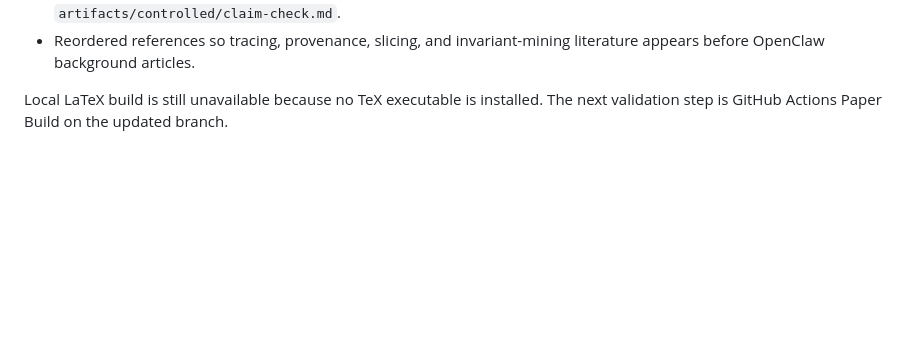
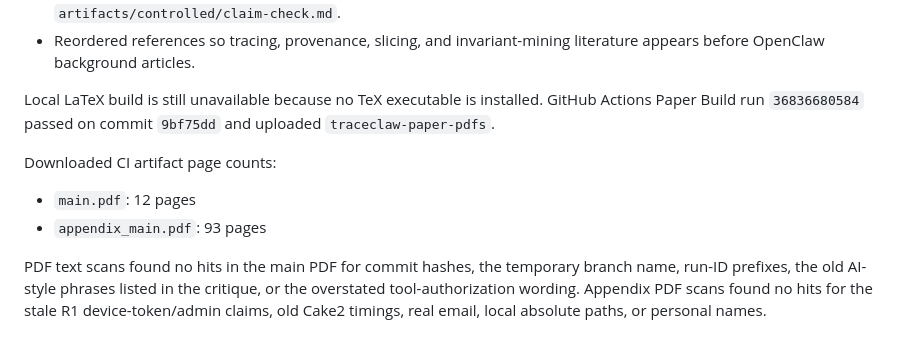
Before and after one commit to Chi123Zhang/openclaw-gateway-trace, a Markdown page: artifacts/revision-report.md, the part around the change. Rendered like a GitHub page; blank space fills up the shorter version.

Commit message:
Record critique cleanup CI result

```diff
--- a/artifacts/revision-report.md
+++ b/artifacts/revision-report.md
@@ -326,4 +326,16 @@ Applied after the successful `4eac6c4` CI build:
   literature appears before OpenClaw background articles.
 
 Local LaTeX build is still unavailable because no TeX executable is installed.
-The next validation step is GitHub Actions Paper Build on the updated branch.
+GitHub Actions Paper Build run `36836680584` passed on commit `9bf75dd` and
+uploaded `traceclaw-paper-pdfs`.
+
+Downloaded CI artifact page counts:
+
+- `main.pdf`: 12 pages
+- `appendix_main.pdf`: 93 pages
+
+PDF text scans found no hits in the main PDF for commit hashes, the temporary
+branch name, run-ID prefixes, the old AI-style phrases listed in the critique,
+or the overstated tool-authorization wording. Appendix PDF scans found no hits
+for the stale R1 device-token/admin claims, old Cake2 timings, real email,
+local absolute paths, or personal names.
```
